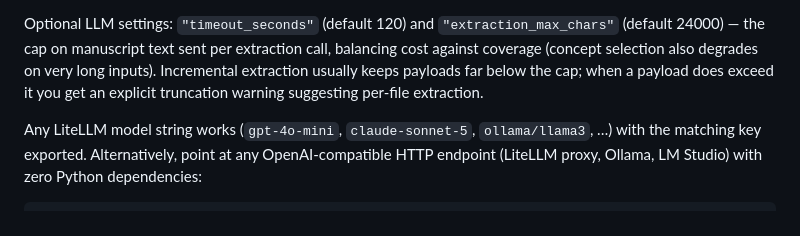
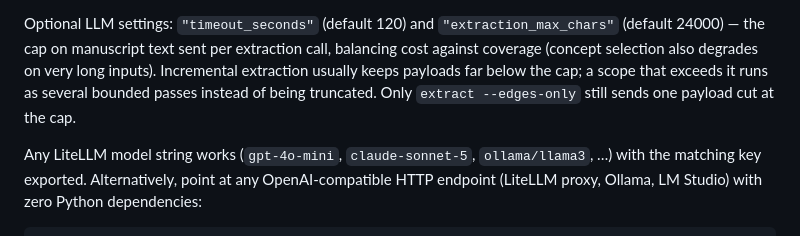
Before and after one commit to nagarkar/authorllm, a Markdown page: authorlm/README.md, the part around the change. GitHub-like rendering.

Commit message:
README: the extraction_max_chars note no longer promises a truncation warning
Oversized scopes run as several bounded passes; only --edges-only
truncates. The second stale spot the implementer flagged on this PR.

Co-Authored-By: Claude Opus 5.5 <noreply@anthropic.com>

```diff
--- a/authorlm/README.md
+++ b/authorlm/README.md
@@ -372,8 +372,9 @@ Optional LLM settings: `"timeout_seconds"` (default 120) and
 `"extraction_max_chars"` (default 24000) — the cap on manuscript text sent
 per extraction call, balancing cost against coverage (concept selection
 also degrades on very long inputs). Incremental extraction usually keeps
-payloads far below the cap; when a payload does exceed it you get an
-explicit truncation warning suggesting per-file extraction.
+payloads far below the cap; a scope that exceeds it runs as several bounded
+passes instead of being truncated. Only `extract --edges-only` still sends
+one payload cut at the cap.
 
 Any LiteLLM model string works (`gpt-4o-mini`, `claude-sonnet-5`,
 `ollama/llama3`, …) with the matching key exported. Alternatively, point at
```
